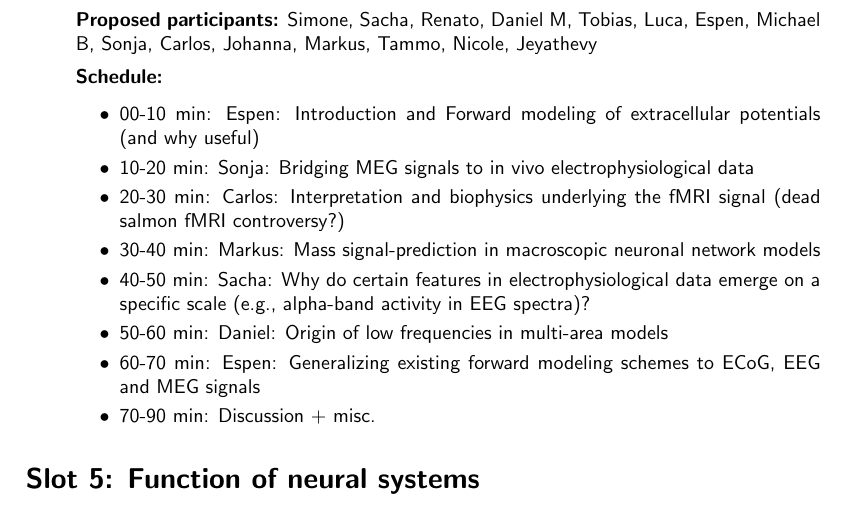
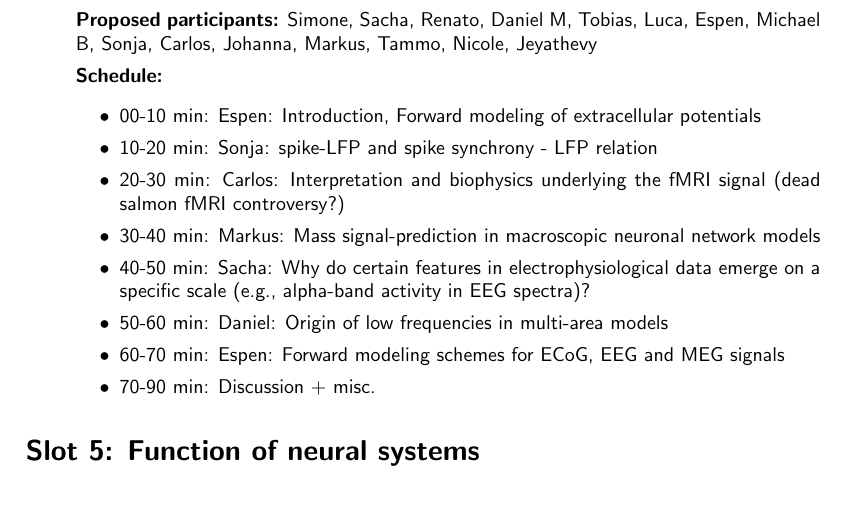
Before and after one commit to rbakker/retreat, a LaTeX document (program/program.tex): part of page 5 of 6, cut so that both start at the same text. Compiled offline with pdfLaTeX.

Commit message:
changed sonja topic session 16

```diff
--- a/program/program.tex
+++ b/program/program.tex
@@ -377,13 +377,13 @@ Wednesday, June 8th, 9:00--10:30
   {\bf Schedule:}
   %%
   \begin{itemize}
-  \item 00-10 min: Espen: Introduction and Forward modeling of extracellular potentials (and why useful)
-  \item 10-20 min: Sonja: Bridging MEG signals to in vivo electrophysiological data
+  \item 00-10 min: Espen: Introduction, Forward modeling of extracellular potentials
+  \item 10-20 min: Sonja: spike-LFP and spike synchrony - LFP relation
   \item 20-30 min: Carlos: Interpretation and biophysics underlying the fMRI signal (dead salmon fMRI controversy?)
   \item 30-40 min: Markus: Mass signal-prediction in macroscopic neuronal network models
   \item 40-50 min: Sacha: Why do certain features in electrophysiological data emerge on a specific scale (e.g., alpha-band activity in EEG spectra)?
   \item 50-60 min: Daniel: Origin of low frequencies in multi-area models
-  \item 60-70 min: Espen: Generalizing existing forward modeling schemes to ECoG, EEG and MEG signals
+  \item 60-70 min: Espen: Forward modeling schemes for ECoG, EEG and MEG signals
   \item 70-90 min: Discussion + misc.
   \end{itemize}
 % \begin{itemize}
```
